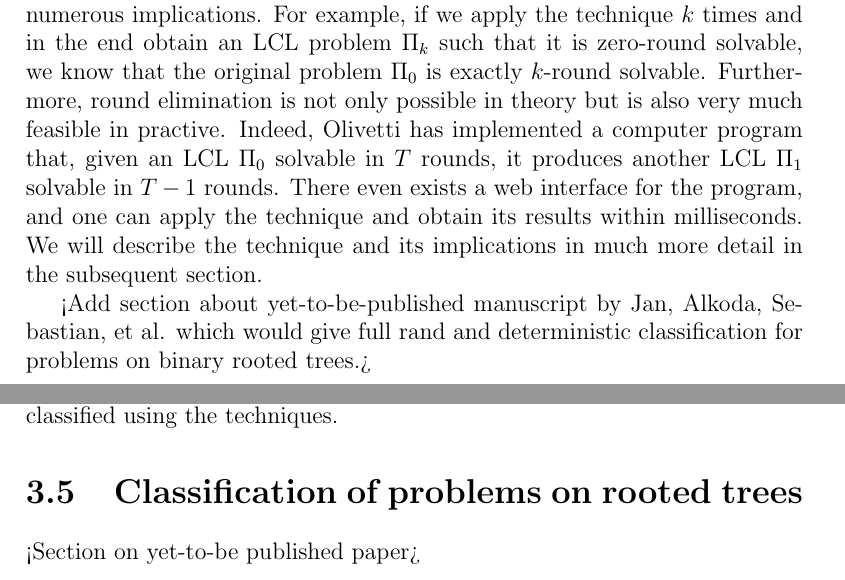
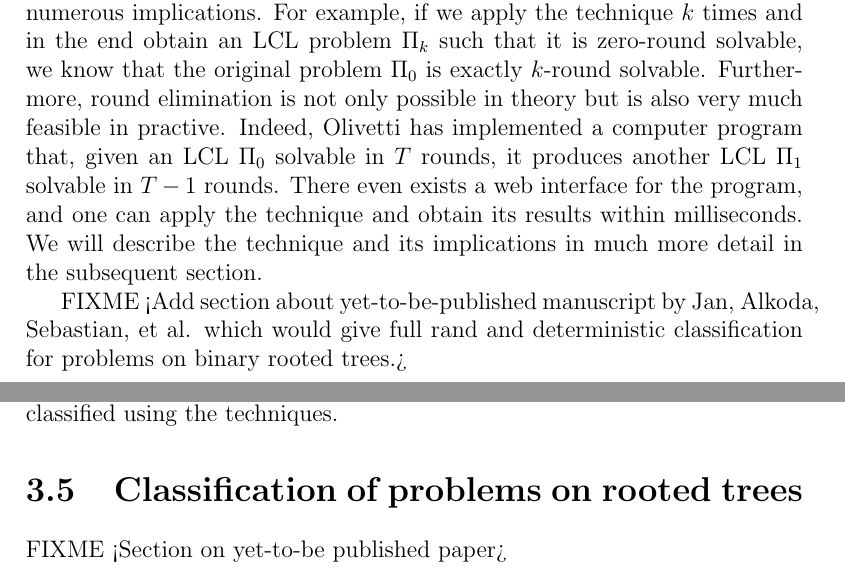
Before and after one commit to AleksTeresh/lcl-classifier, a LaTeX thesis (report/thesis-example.tex, which reads report/2background.tex, report/3environment.tex): two parts of pages 23 and 32 of 44, joined at a grey line, cut so that both start at the same text. Compiled offline with pdfLaTeX.

Commit message:
text: Add FIXMEs

```diff
--- a/report/2background.tex
+++ b/report/2background.tex
@@ -648,6 +648,6 @@ a web interface for the program, and one can apply the technique and obtain
 its results within milliseconds. We will describe the technique and its implications
 in much more detail in the subsequent section.
 
-<Add section about yet-to-be-published manuscript by Jan, Alkoda, Sebastian, et al.
+FIXME <Add section about yet-to-be-published manuscript by Jan, Alkoda, Sebastian, et al.
 which would give full rand and deterministic classification for problems on binary
 rooted trees.>
--- a/report/3environment.tex
+++ b/report/3environment.tex
@@ -337,7 +337,7 @@ techniques only for deterministic setting, which further limits the kinds of LCL
 can be classified using the techniques.
 
 \section{Classification of problems on rooted trees}
-
+FIXME
 <Section on yet-to-be published paper>
 
 \section{Summary of decidablity of LCL on trees}
```
